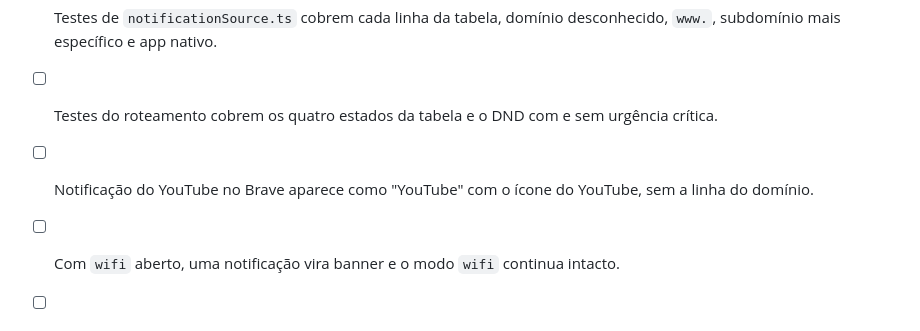
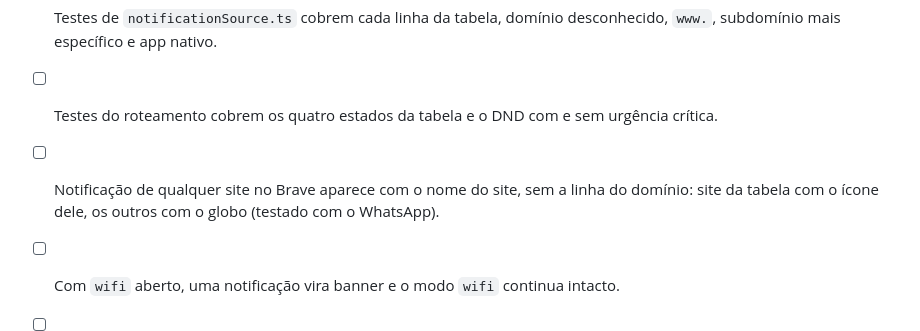
Before and after one commit to CaioNazario/island-desktop, a Markdown page: specs/04-notificacoes.md, the part around the change. GitHub-like rendering.

Commit message:
docs(spec): accept any site in the web alert criterion
Co-Authored-By: Claude Opus 5.5 <noreply@anthropic.com>

```diff
--- a/specs/04-notificacoes.md
+++ b/specs/04-notificacoes.md
@@ -74,7 +74,7 @@ Padding 0 12px, gap 12px:
 
 - [x] Testes de `notificationSource.ts` cobrem cada linha da tabela, domínio desconhecido, `www.`, subdomínio mais específico e app nativo.
 - [ ] Testes do roteamento cobrem os quatro estados da tabela e o DND com e sem urgência crítica.
-- [ ] Notificação do YouTube no Brave aparece como "YouTube" com o ícone do YouTube, sem a linha do domínio.
+- [ ] Notificação de qualquer site no Brave aparece com o nome do site, sem a linha do domínio: site da tabela com o ícone dele, os outros com o globo (testado com o WhatsApp).
 - [ ] Com `wifi` aberto, uma notificação vira banner e o modo `wifi` continua intacto.
 - [ ] Nenhum banner nativo do GNOME aparece com a extensão ativa; ao desabilitar, voltam.
 - [ ] Lock/unlock mantém a lista de notificações.
```
